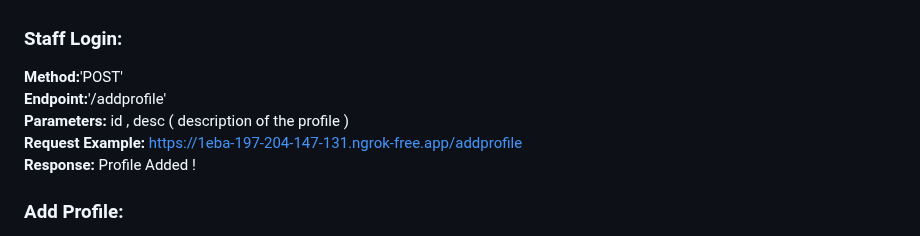
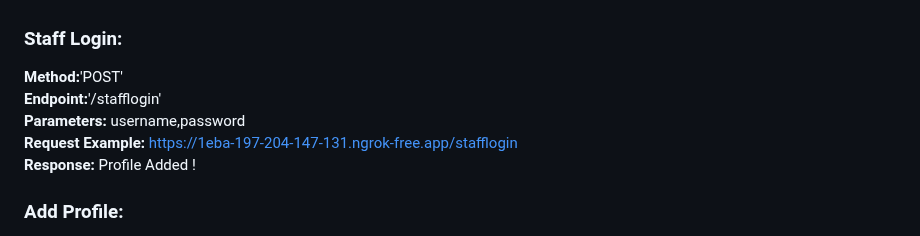
Before and after one commit to AmineLadrem/InnoByte-Inotel, a Markdown page: README.md, the part around the change. Drawn GitHub-style.

```diff
--- a/README.md
+++ b/README.md
@@ -195,9 +195,9 @@
 
  ### Staff Login:
  **Method:**'POST' <br />
- **Endpoint:**'/addprofile' <br />
- **Parameters:** id , desc ( description of the profile ) <br />
- **Request Example:** https://1eba-197-204-147-131.ngrok-free.app/addprofile <br />
+ **Endpoint:**'/stafflogin' <br />
+ **Parameters:** username,password <br />
+ **Request Example:** https://1eba-197-204-147-131.ngrok-free.app/stafflogin <br />
  **Response:** Profile Added ! <br />
 
  ### Add Profile:
```
